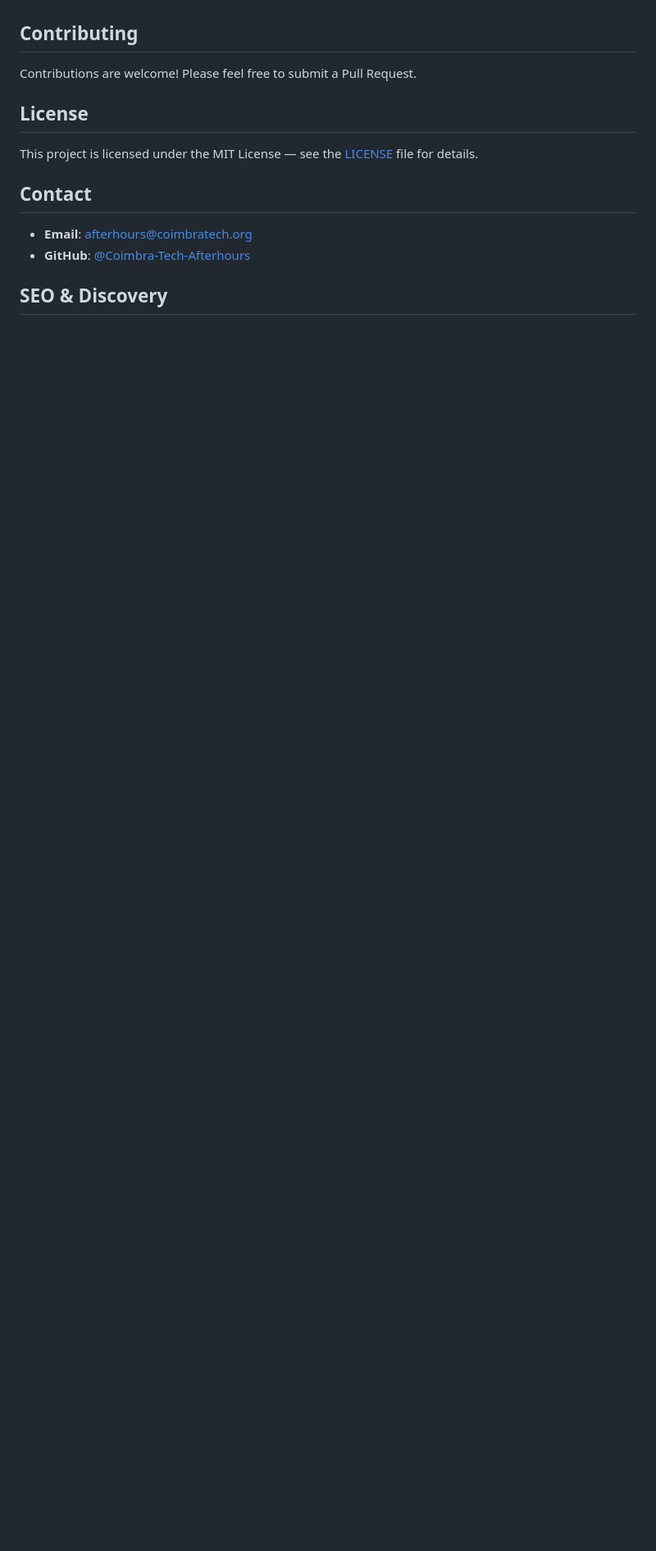
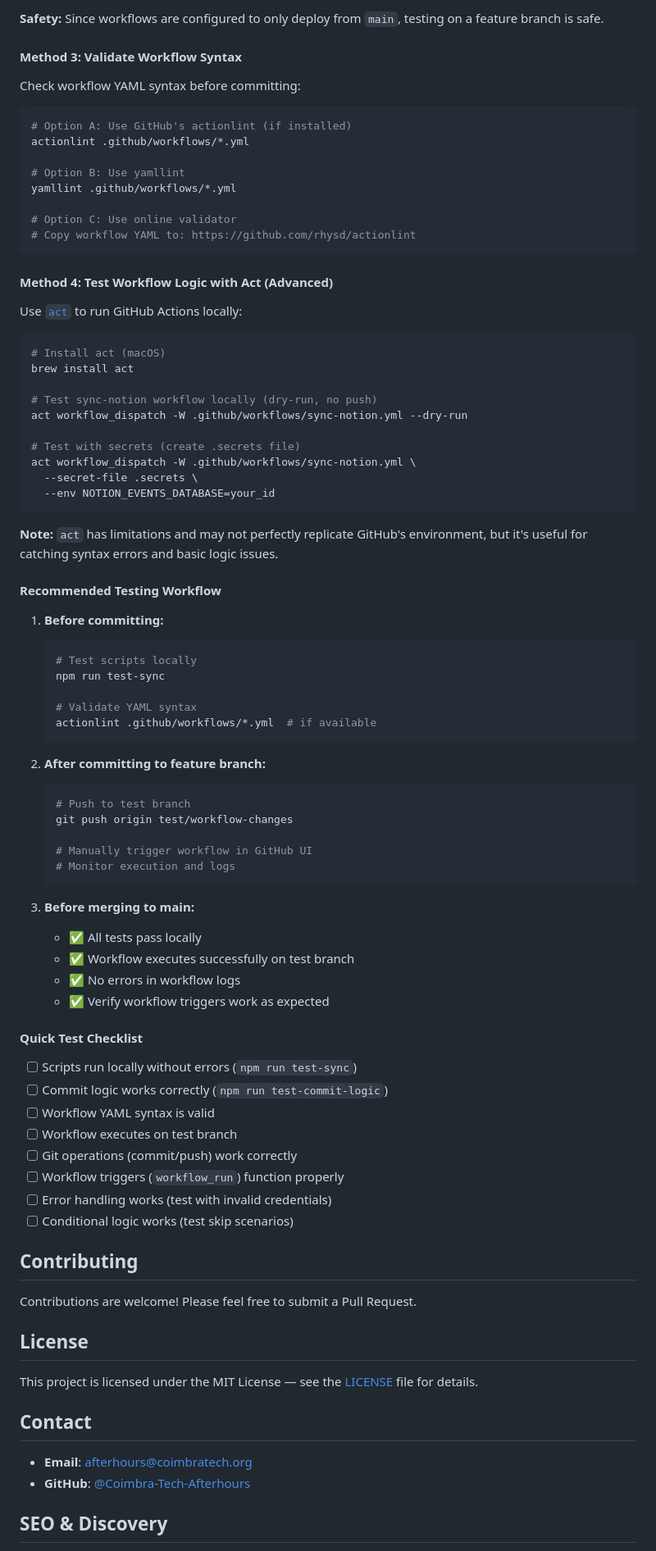
Before and after one commit to Coimbra-Tech-Afterhours/Coimbra-Tech-Afterhours.github.io, a Markdown page: README.md, the part around one of its changes. Shown at 82% size. Drawn GitHub-style; blank space fills up the shorter version.

````diff
--- a/README.md
+++ b/README.md
@@ -294,3 +392,78 @@ The site is automatically deployed via GitHub Pages. Push to the `main` branch t
+**Safety:** Since workflows are configured to only deploy from `main`, testing on a feature branch is safe.
+
+#### Method 3: Validate Workflow Syntax
+
+Check workflow YAML syntax before committing:
+
+```bash
+# Option A: Use GitHub's actionlint (if installed)
+actionlint .github/workflows/*.yml
+
+# Option B: Use yamllint
+yamllint .github/workflows/*.yml
+
+# Option C: Use online validator
+# Copy workflow YAML to: https://github.com/rhysd/actionlint
+```
+
+#### Method 4: Test Workflow Logic with Act (Advanced)
+
+Use [`act`](https://github.com/nektos/act) to run GitHub Actions locally:
+
+```bash
+# Install act (macOS)
+brew install act
+
+# Test sync-notion workflow locally (dry-run, no push)
+act workflow_dispatch -W .github/workflows/sync-notion.yml --dry-run
+
+# Test with secrets (create .secrets file)
+act workflow_dispatch -W .github/workflows/sync-notion.yml \
+  --secret-file .secrets \
+  --env NOTION_EVENTS_DATABASE=your_id
+```
+
+**Note:** `act` has limitations and may not perfectly replicate GitHub's environment, but it's useful for catching syntax errors and basic logic issues.
+
+#### Recommended Testing Workflow
+
+1. **Before committing:**
+
+   ```bash
+   # Test scripts locally
+   npm run test-sync
+
+   # Validate YAML syntax
+   actionlint .github/workflows/*.yml  # if available
+   ```
+
+2. **After committing to feature branch:**
+
+   ```bash
+   # Push to test branch
+   git push origin test/workflow-changes
+
+   # Manually trigger workflow in GitHub UI
+   # Monitor execution and logs
+   ```
+
+3. **Before merging to main:**
+
+   - ✅ All tests pass locally
+   - ✅ Workflow executes successfully on test branch
+   - ✅ No errors in workflow logs
+   - ✅ Verify workflow triggers work as expected
+
+#### Quick Test Checklist
+
+- [ ] Scripts run locally without errors (`npm run test-sync`)
+- [ ] Commit logic works correctly (`npm run test-commit-logic`)
+- [ ] Workflow YAML syntax is valid
+- [ ] Workflow executes on test branch
+- [ ] Git operations (commit/push) work correctly
+- [ ] Workflow triggers (`workflow_run`) function properly
+- [ ] Error handling works (test with invalid credentials)
+- [ ] Conditional logic works (test skip scenarios)
 
 ## Contributing
 
````
Also changed, not shown: other parts of README.md (+108 -5 lines).
